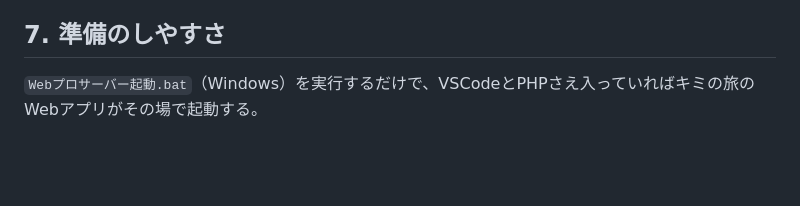
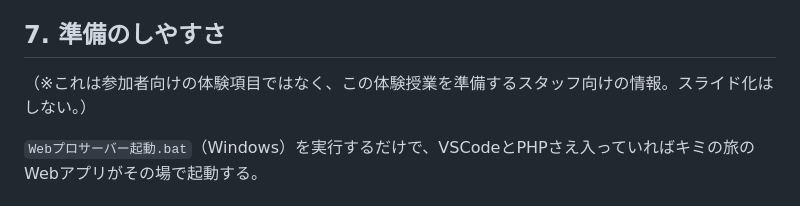
Before and after one commit to puchimagic/web_taiken, a Markdown page: 体験内容.md, the part around the change. Drawn GitHub-style; blank space fills up the shorter version.

Commit message:
準備のしやすさ項目がスタッフ向け情報でスライド化対象外であることを明記

```diff
--- a/体験内容.md
+++ b/体験内容.md
@@ -94,6 +94,8 @@ Webプログラミング体験として、参加者に「旅行スポット共
 
 ## 7. 準備のしやすさ
 
+（※これは参加者向けの体験項目ではなく、この体験授業を準備するスタッフ向けの情報。スライド化はしない。）
+
 `Webプロサーバー起動.bat`（Windows）を実行するだけで、VSCodeとPHPさえ入っていればキミの旅のWebアプリがその場で起動する。
 
 ## 8. まとめ・締めのメッセージ
```
